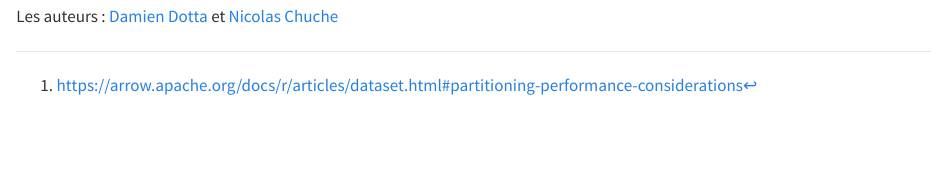
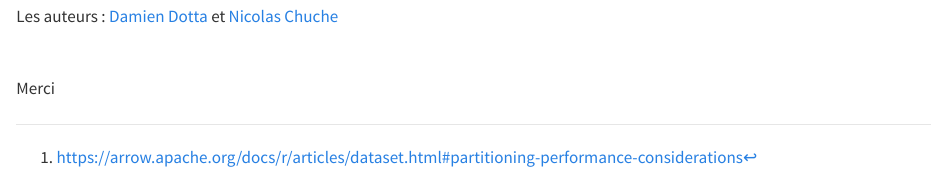
Before and after one commit to ddotta/parquetize_presentation, a Quarto document (slides/index.qmd): the page in a window 1100 px wide, from 5220 px down. Rendered offline with R 4.5, knitr and Pandoc in place of Quarto, with nearby package versions.

Commit message:
Update index.qmd

```diff
--- a/slides/index.qmd
+++ b/slides/index.qmd
@@ -210,3 +210,7 @@ Qui a besoin de vous pour être enrichi ou pour nous faire remonter des problèm
 <br>
 
 Les auteurs : [Damien Dotta](https://github.com/ddotta) et [Nicolas Chuche](https://github.com/nbc)
+
+<br>
+
+Merci
```
